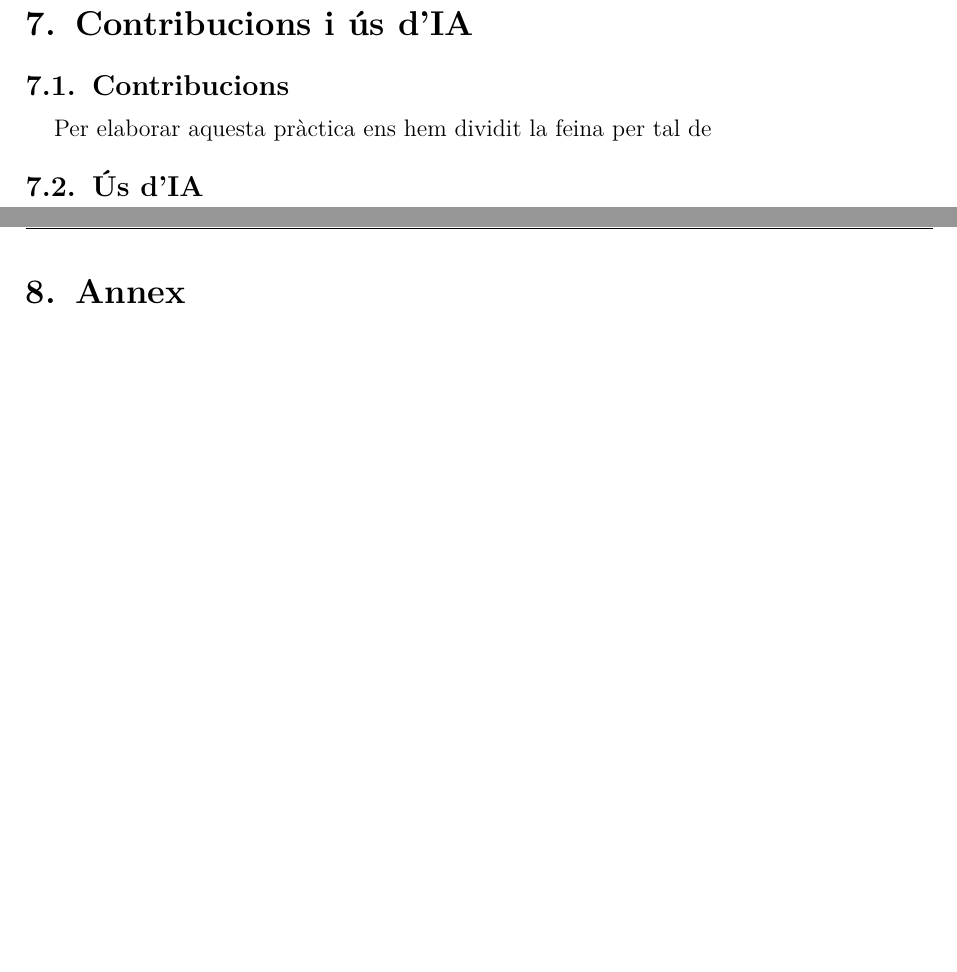
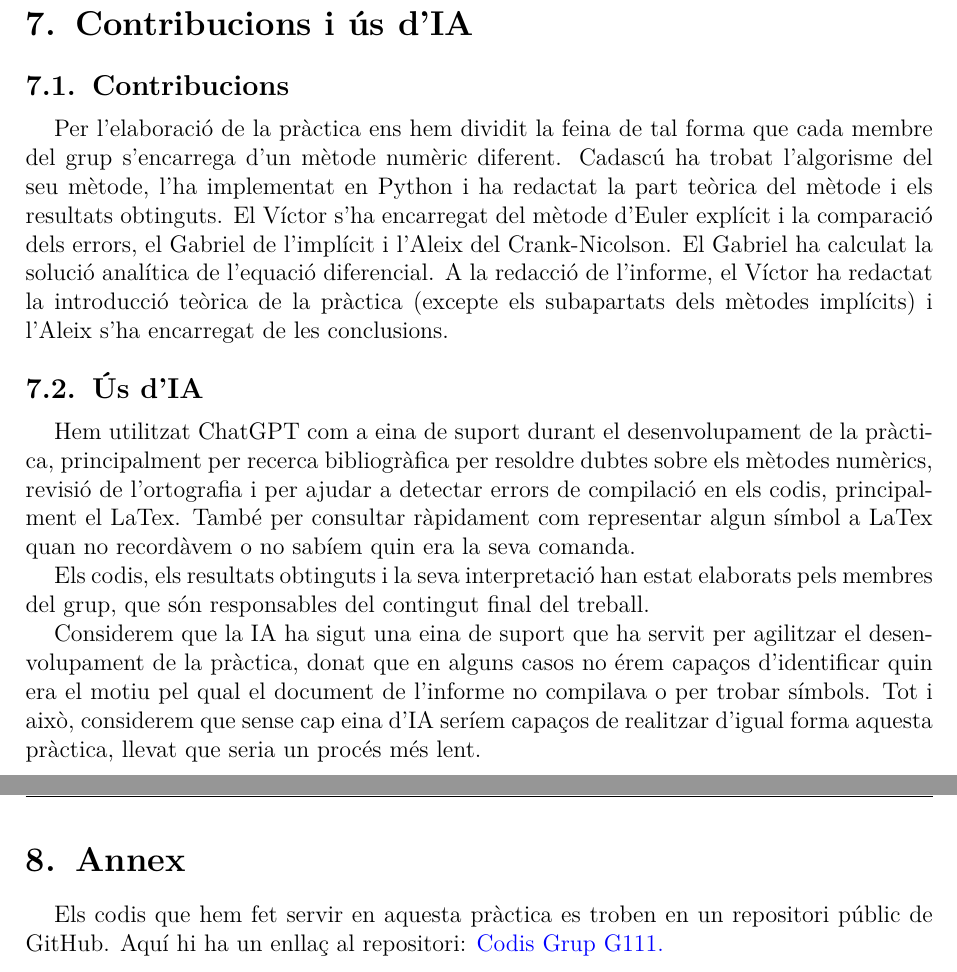
Before and after one commit to Victor-sli/Practica-1-G111, a LaTeX document (Informe_Pr1.tex): two parts of pages 9 and 10 of 10, joined at a grey line, cut so that both start at the same text, the shorter picture padded with empty space. Compiled offline with pdfLaTeX.

Commit message:
Update Informe_Pr1.tex

```diff
--- a/Informe_Pr1.tex
+++ b/Informe_Pr1.tex
@@ -543,11 +546,26 @@ dels teixits.
 
 \subsection{Contribucions}
 
-Per elaborar aquesta pràctica ens hem dividit la feina per tal de
-
+Per l'elaboració de la pràctica ens hem dividit la feina de tal forma que cada membre del grup s'encarrega d'un mètode numèric
+diferent. Cadascú ha trobat l'algorisme del seu mètode, l'ha implementat en Python i ha redactat la part teòrica del mètode
+i els resultats obtinguts. El Víctor s'ha encarregat del mètode d'Euler explícit i la comparació dels errors,
+el Gabriel de l'implícit i l'Aleix del Crank-Nicolson. El Gabriel ha calculat la solució analítica de l'equació diferencial.
+A la redacció de l'informe, el Víctor ha redactat la introducció teòrica de la pràctica (excepte els subapartats dels mètodes implícits)
+i l'Aleix s'ha encarregat de les conclusions.
 
 \subsection{Ús d'IA}
+Hem utilitzat ChatGPT com a eina de suport durant el desenvolupament de la pràctica, principalment per
+recerca bibliogràfica per resoldre dubtes sobre els mètodes numèrics, revisió de l'ortografia i per ajudar a detectar errors
+de compilació en els codis, principalment el LaTex. També per consultar ràpidament com representar algun símbol a LaTex quan no
+recordàvem o no sabíem quin era la seva comanda.
 
+Els codis, els resultats obtinguts i la seva interpretació han estat elaborats pels membres del grup, que són responsables del
+contingut final del treball.
+
+Considerem que la IA ha sigut una eina de suport que ha servit per agilitzar el desenvolupament de la pràctica, donat que en
+alguns casos no érem capaços d'identificar quin era el motiu pel qual el document de l'informe no compilava o per trobar símbols.
+Tot i això, considerem que sense cap eina d'IA seríem capaços de realitzar d'igual forma aquesta pràctica, llevat que seria un
+procés més lent.
 
 
 
@@ -556,4 +574,8 @@ Per elaborar aquesta pràctica ens hem dividit la feina per tal de
 
 \section{Annex}
 
+Els codis que hem fet servir en aquesta pràctica es troben en un repositori públic de GitHub. Aquí hi ha un enllaç al repositori:
+\color{blue} \href{https://github.com/Victor-sli/Codis-practica1-Grup-G111}{Codis Grup G111}. \color{black}
+
+
 \end{document}
```
Also changed, not shown: Informe_Pr1.tex (3 more changed lines).
